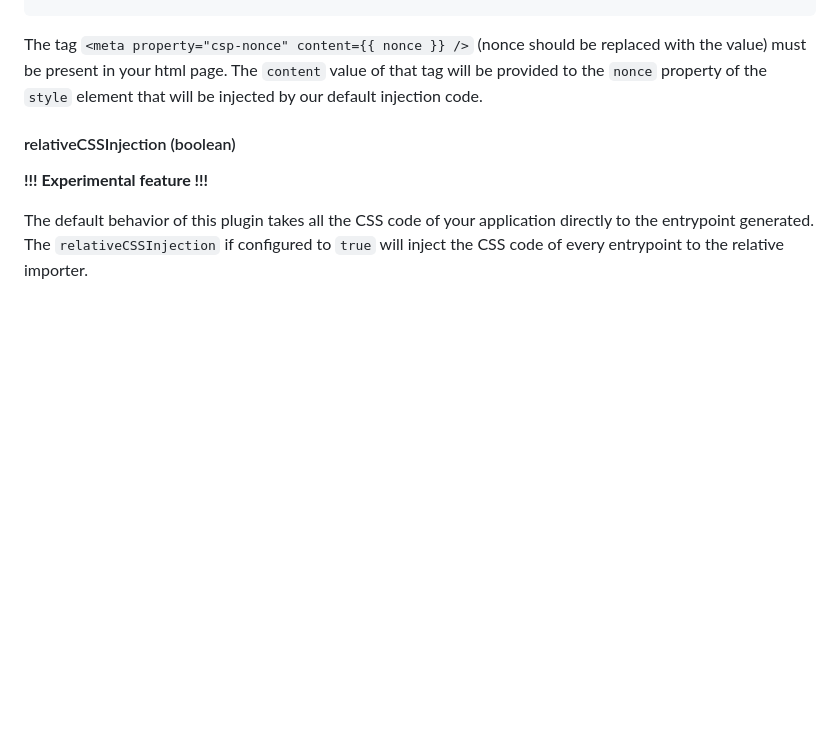
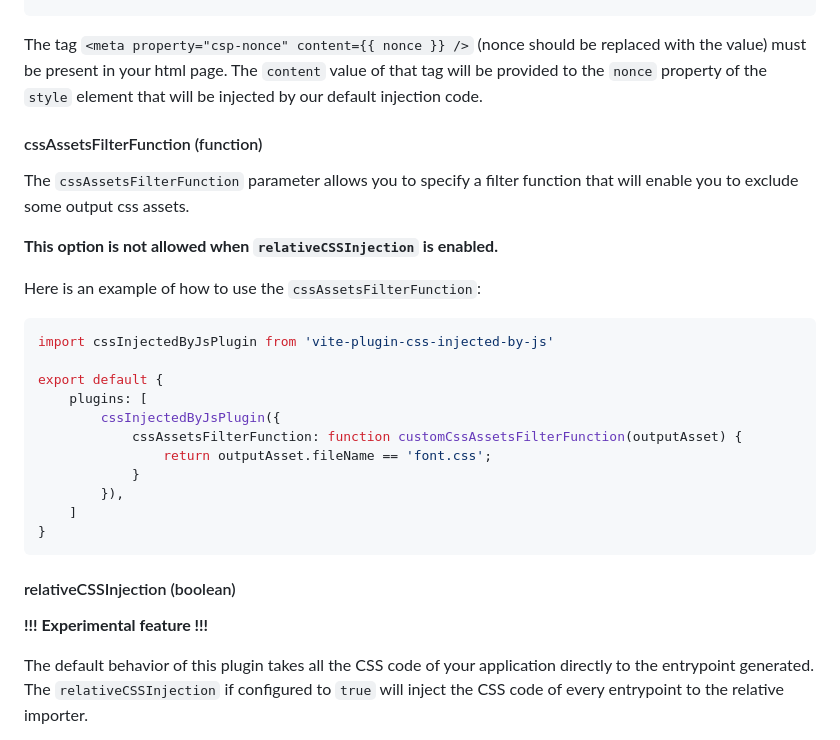
Before and after one commit to marco-prontera/vite-plugin-css-injected-by-js, a Markdown page: README.md, the part around the change printed below. GitHub-like rendering; blank space fills up the shorter version.

Commit message:
docs: update readme

````diff
--- a/README.md
+++ b/README.md
@@ -216,6 +216,28 @@ The tag `<meta property="csp-nonce" content={{ nonce }} />` (nonce should be rep
 your html page. The `content` value of that tag will be provided to the `nonce` property of the `style` element that
 will be injected by our default injection code.
 
+#### cssAssetsFilterFunction (function)
+
+The `cssAssetsFilterFunction` parameter allows you to specify a filter function that will enable you to exclude some output css assets.
+
+**This option is not allowed when `relativeCSSInjection` is enabled.**
+
+Here is an example of how to use the `cssAssetsFilterFunction`:
+
+```javascript
+import cssInjectedByJsPlugin from 'vite-plugin-css-injected-by-js'
+
+export default {
+    plugins: [
+        cssInjectedByJsPlugin({
+            cssAssetsFilterFunction: function customCssAssetsFilterFunction(outputAsset) {
+                return outputAsset.fileName == 'font.css';
+            }
+        }),
+    ]
+}
+```
+
 #### relativeCSSInjection (boolean)
 
 **!!! Experimental feature !!!**
````
Also changed, not shown: other parts of README.md (+6 -6 lines).
